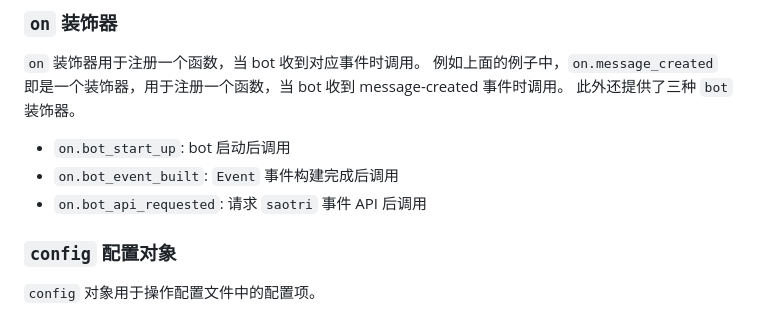
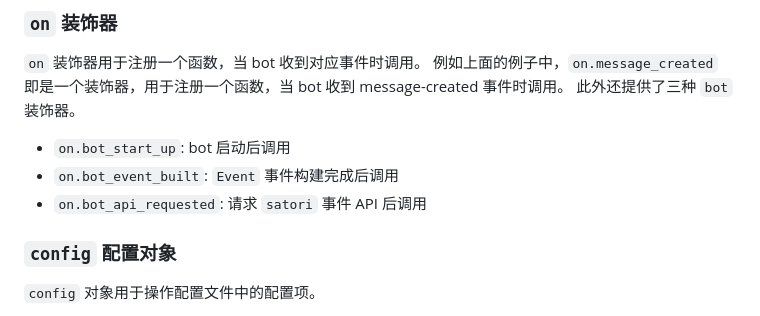
Before and after one commit to kumoSleeping/TomorinBot, a Markdown page: README.md, the part around the change. Drawn GitHub-style.

Commit message:
5.1.3 fix: rdm 错别字

```diff
--- a/README.md
+++ b/README.md
@@ -96,7 +96,7 @@ from core.interfaces import Event, on, config, log, initialize_manager
 此外还提供了三种 `bot` 装饰器。
 - `on.bot_start_up`: bot 启动后调用
 - `on.bot_event_built`: `Event` 事件构建完成后调用
-- `on.bot_api_requested`: 请求 `saotri` 事件 API 后调用
+- `on.bot_api_requested`: 请求 `satori` 事件 API 后调用
 
 ### `config` 配置对象
 
```
